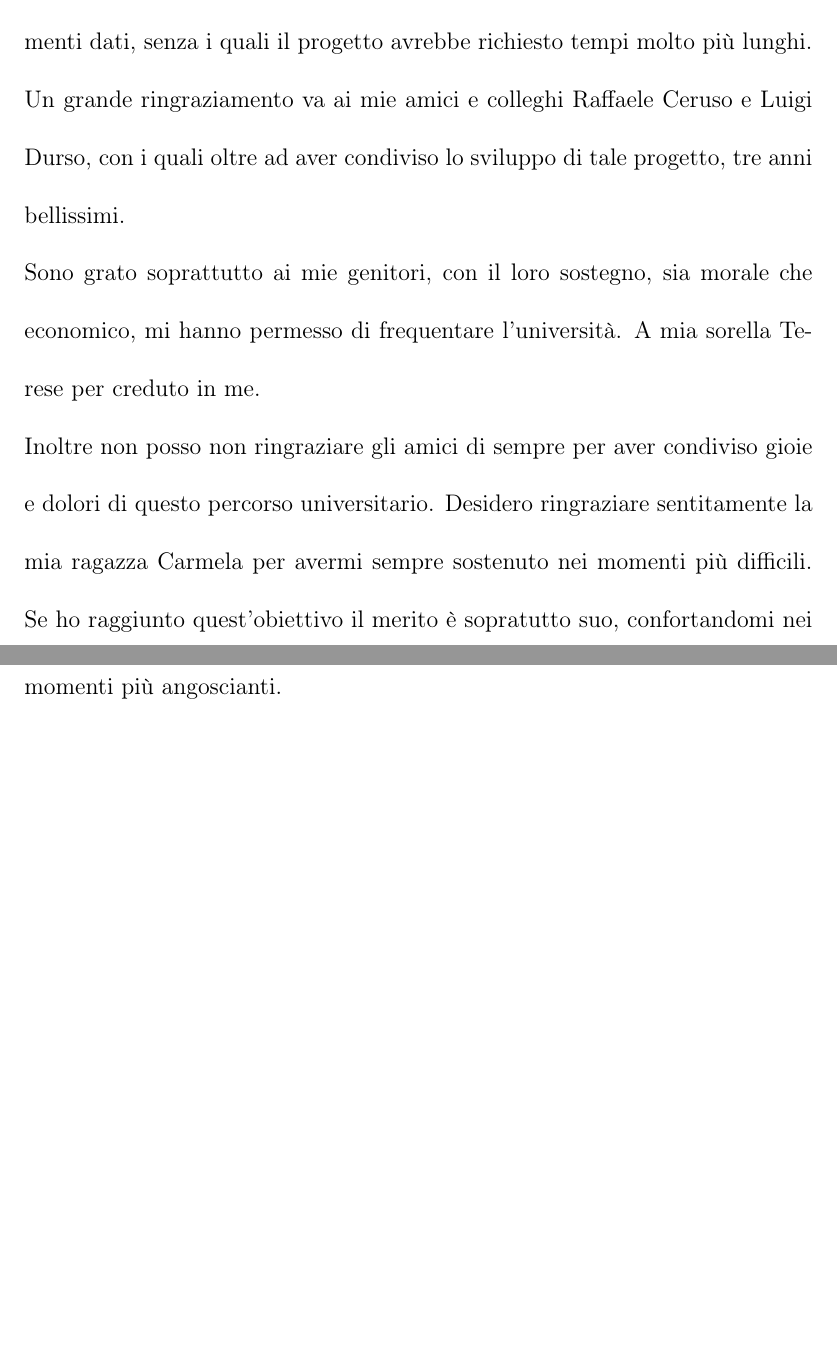
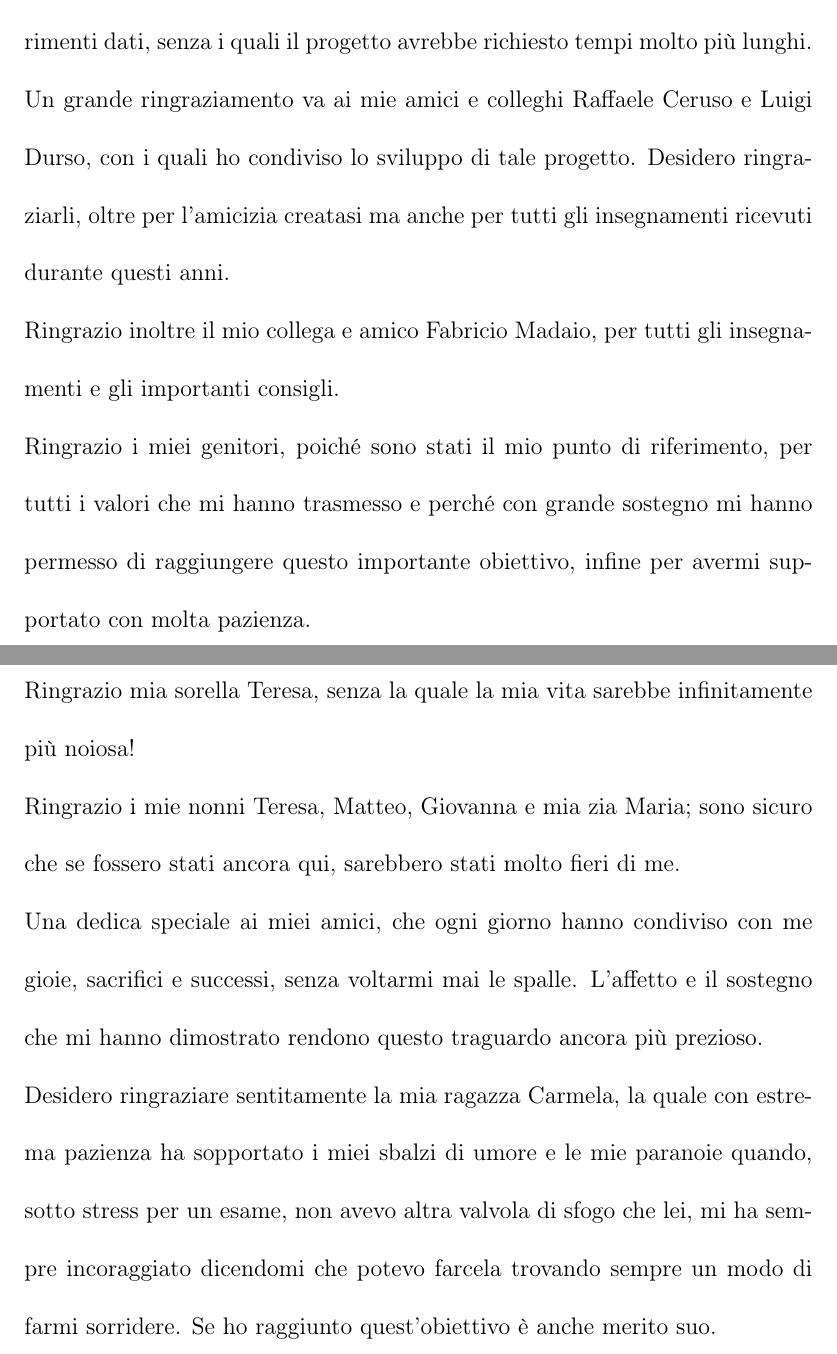
Before and after one commit to GiovanniLeo/Tesi, a LaTeX document (main.tex, which reads Capitoli/Capitolo6/Ringraziamenti.tex): two parts of pages 57 and 58 of 59, joined at a grey line, cut so that both start at the same text, the shorter picture padded with empty space. Compiled offline with pdfLaTeX.

Commit message:
Ringraziamenti

```diff
--- a/Capitoli/Capitolo6/Ringraziamenti.tex
+++ b/Capitoli/Capitolo6/Ringraziamenti.tex
@@ -3,7 +3,9 @@ per i preziosi consigli sia riguardanti il progetto , sia la stesura del testo.
 Un ringraziamento va alla Dott.ssa Loredana Caruccio per gli importanti
 chiarimenti dati, senza i quali il progetto avrebbe richiesto tempi molto più lunghi.\\
-Un grande ringraziamento va ai mie amici e colleghi Raffaele Ceruso e Luigi Durso, con i quali oltre ad aver condiviso lo sviluppo di tale progetto, tre anni bellissimi.\\
-Sono grato soprattutto ai mie genitori, con il loro sostegno, sia morale che economico, mi hanno permesso di frequentare l'università.
-A mia sorella Terese per creduto in me.\\
-Inoltre non posso non ringraziare gli amici di sempre per aver condiviso gioie e dolori di questo percorso universitario.
-Desidero ringraziare sentitamente la mia ragazza Carmela per avermi sempre sostenuto nei momenti più difficili. Se ho raggiunto quest'obiettivo il merito è sopratutto suo, confortandomi nei momenti più angoscianti.
+Un grande ringraziamento va ai mie amici e colleghi Raffaele Ceruso e Luigi Durso, con i quali ho condiviso lo sviluppo di tale progetto. Desidero ringraziarli, oltre per l'amicizia creatasi ma anche per tutti gli insegnamenti ricevuti durante questi anni.\\
+Ringrazio inoltre il mio collega e amico Fabricio Madaio, per tutti gli insegnamenti e gli importanti consigli.\\
+Ringrazio i miei genitori, poiché sono stati il mio punto di riferimento, per tutti i valori che mi hanno trasmesso e perché con grande sostegno mi hanno permesso di raggiungere questo importante obiettivo, infine per avermi supportato con molta pazienza. \\
+Ringrazio mia sorella Teresa, senza la quale la mia vita sarebbe infinitamente più noiosa! \\
+Ringrazio i mie nonni Teresa, Matteo, Giovanna e mia zia Maria; sono sicuro che se fossero stati ancora qui, sarebbero stati molto fieri di me.\\
+Una dedica speciale ai miei amici, che ogni giorno hanno condiviso con me gioie, sacrifici e successi, senza voltarmi mai le spalle. L’affetto e il sostegno che mi hanno dimostrato rendono questo traguardo ancora più prezioso.\\
+Desidero ringraziare sentitamente la mia ragazza Carmela, la quale con estrema pazienza ha sopportato i miei sbalzi di umore e le mie paranoie quando, sotto stress per un esame, non avevo altra valvola di sfogo che lei, mi ha sempre incoraggiato dicendomi che potevo farcela trovando sempre un modo di farmi sorridere. Se ho raggiunto quest'obiettivo è anche merito suo.
```
Also changed, not shown: main.pdf, Capitoli/Capitolo6/Ringraziamenti.tex (2 more changed lines), 3 other files.
